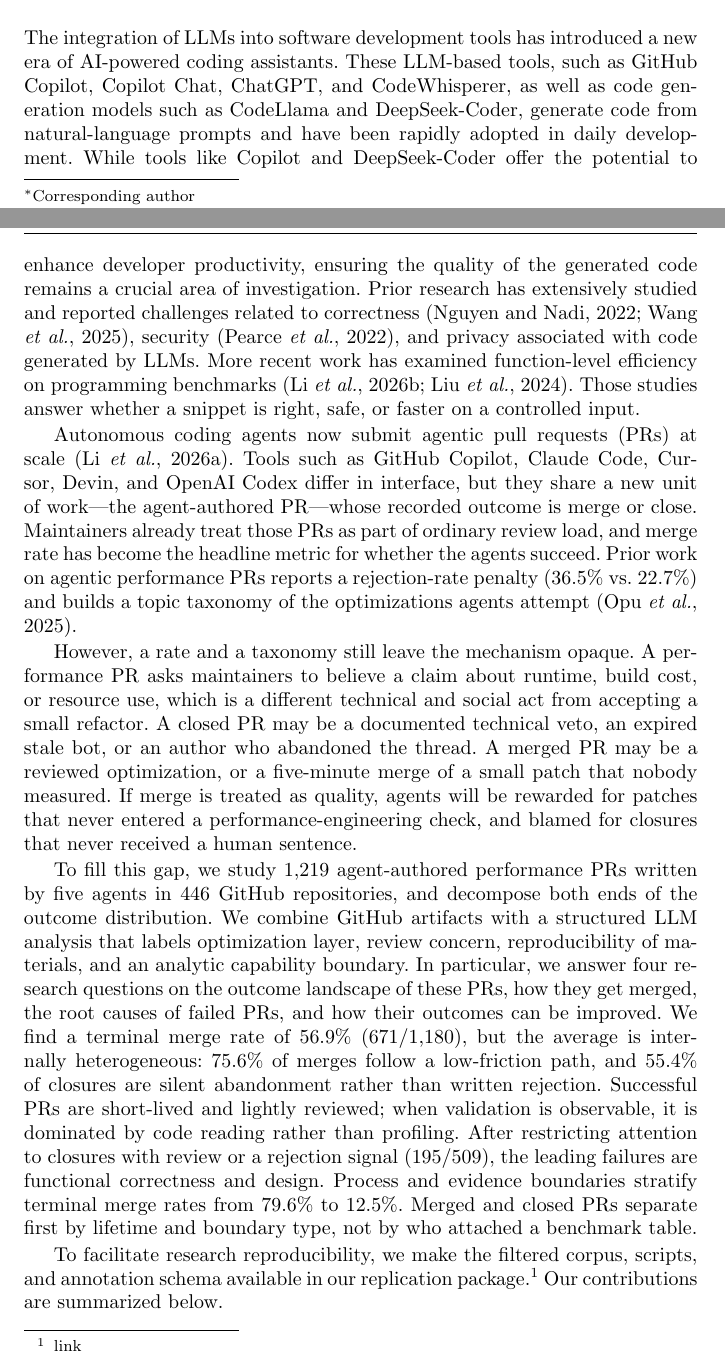
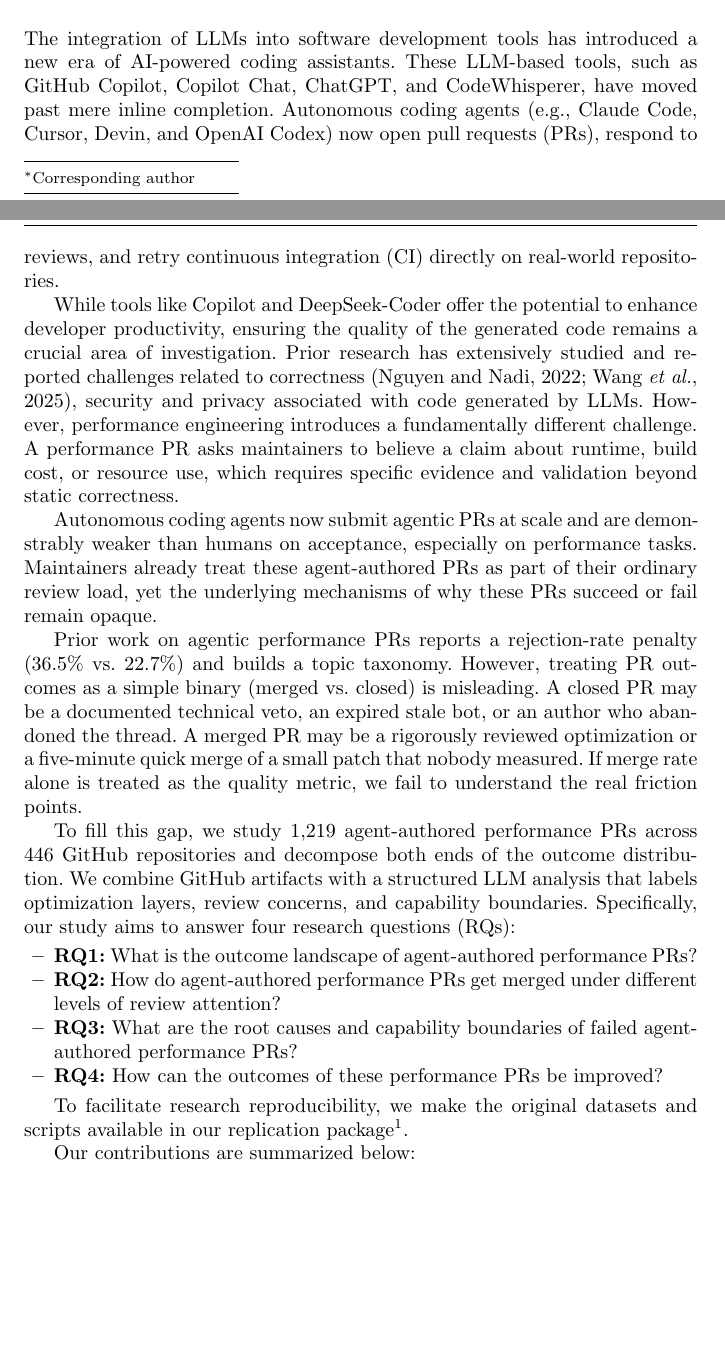
Before and after one commit to Yinhaha2/lunwen, a LaTeX paper (ai-code-performance-EMSE.tex, which reads Introduction.tex): two parts of pages 1 and 2 of 8, joined at a grey line, cut so that both start at the same text, the shorter picture padded with empty space. Compiled offline with pdfLaTeX.

Commit message:
Update Introduction.tex

```diff
--- a/Introduction.tex
+++ b/Introduction.tex
@@ -1,14 +1,23 @@
 \section{Introduction} \label{sec:intro}
 \label{intro}
-The integration of LLMs into software development tools has introduced a new era of AI-powered coding assistants. These LLM-based tools, such as GitHub Copilot, Copilot Chat, ChatGPT, and CodeWhisperer, as well as code generation models such as CodeLlama and DeepSeek-Coder, generate code from natural-language prompts and have been rapidly adopted in daily development.
-While tools like Copilot and DeepSeek-Coder offer the potential to enhance developer productivity, ensuring the quality of the generated code remains a crucial area of investigation. Prior research has extensively studied and reported challenges related to correctness~\citep{DBLP:conf/msr/NguyenN22,wang2025understandingcharacteristicscodegeneration}, security~\citep{pearce2022asleep}, and privacy associated with code generated by LLMs. More recent work has examined function-level efficiency on programming benchmarks~\citep{li2026performance,liu2024evalperf}. Those studies answer whether a snippet is right, safe, or faster on a controlled input.
 
-Autonomous coding agents now submit agentic pull requests (PRs) at scale~\citep{li2026aidev}. Tools such as GitHub Copilot, Claude Code, Cursor, Devin, and OpenAI Codex differ in interface, but they share a new unit of work---the agent-authored PR---whose recorded outcome is merge or close. Maintainers already treat those PRs as part of ordinary review load, and merge rate has become the headline metric for whether the agents succeed. Prior work on agentic performance PRs reports a rejection-rate penalty (36.5\% vs.\ 22.7\%) and builds a topic taxonomy of the optimizations agents attempt~\citep{opu2025agentic}.
+The integration of LLMs into software development tools has introduced a new era of AI-powered coding assistants. These LLM-based tools, such as GitHub Copilot, Copilot Chat, ChatGPT, and CodeWhisperer, have moved past mere inline completion. Autonomous coding agents (e.g., Claude Code, Cursor, Devin, and OpenAI Codex) now open pull requests (PRs), respond to reviews, and retry continuous integration (CI) directly on real-world repositories.
 
-However, a rate and a taxonomy still leave the mechanism opaque. A performance PR asks maintainers to believe a claim about runtime, build cost, or resource use, which is a different technical and social act from accepting a small refactor. A closed PR may be a documented technical veto, an expired stale bot, or an author who abandoned the thread. A merged PR may be a reviewed optimization, or a five-minute merge of a small patch that nobody measured. If merge is treated as quality, agents will be rewarded for patches that never entered a performance-engineering check, and blamed for closures that never received a human sentence.
+While tools like Copilot and DeepSeek-Coder offer the potential to enhance developer productivity, ensuring the quality of the generated code remains a crucial area of investigation. Prior research has extensively studied and reported challenges related to correctness~\citep{DBLP:conf/msr/NguyenN22,wang2025understandingcharacteristicscodegeneration}, security and privacy associated with code generated by LLMs. However, performance engineering introduces a fundamentally different challenge. A performance PR asks maintainers to believe a claim about runtime, build cost, or resource use, which requires specific evidence and validation beyond static correctness.
 
-To fill this gap, we study 1,219 agent-authored performance PRs written by five agents in 446 GitHub repositories, and decompose both ends of the outcome distribution. We combine GitHub artifacts with a structured LLM analysis that labels optimization layer, review concern, reproducibility of materials, and an analytic capability boundary. In particular, we answer four research questions on the outcome landscape of these PRs, how they get merged, the root causes of failed PRs, and how their outcomes can be improved. We find a terminal merge rate of 56.9\% (671/1,180), but the average is internally heterogeneous: 75.6\% of merges follow a low-friction path, and 55.4\% of closures are silent abandonment rather than written rejection. Successful PRs are short-lived and lightly reviewed; when validation is observable, it is dominated by code reading rather than profiling. After restricting attention to closures with review or a rejection signal (195/509), the leading failures are functional correctness and design. Process and evidence boundaries stratify terminal merge rates from 79.6\% to 12.5\%. Merged and closed PRs separate first by lifetime and boundary type, not by who attached a benchmark table.
+Autonomous coding agents now submit agentic PRs at scale and are demonstrably weaker than humans on acceptance, especially on performance tasks. Maintainers already treat these agent-authored PRs as part of their ordinary review load, yet the underlying mechanisms of why these PRs succeed or fail remain opaque.
 
-To facilitate research reproducibility, we make the filtered corpus, scripts, and annotation schema available in our replication package.\footnote{link}
-Our contributions are summarized below.
+Prior work on agentic performance PRs reports a rejection-rate penalty (36.5\% vs. 22.7\%) and builds a topic taxonomy. However, treating PR outcomes as a simple binary (merged vs. closed) is misleading. A closed PR may be a documented technical veto, an expired stale bot, or an author who abandoned the thread. A merged PR may be a rigorously reviewed optimization or a five-minute quick merge of a small patch that nobody measured. If merge rate alone is treated as the quality metric, we fail to understand the real friction points.
+
+To fill this gap, we study 1,219 agent-authored performance PRs across 446 GitHub repositories and decompose both ends of the outcome distribution. We combine GitHub artifacts with a structured LLM analysis that labels optimization layers, review concerns, and capability boundaries. Specifically, our study aims to answer four research questions (RQs):
 \begin{itemize}
+    \item \textbf{RQ1:} What is the outcome landscape of agent-authored performance PRs?
+    \item \textbf{RQ2:} How do agent-authored performance PRs get merged under different levels of review attention?
+    \item \textbf{RQ3:} What are the root causes and capability boundaries of failed agent-authored performance PRs?
+    \item \textbf{RQ4:} How can the outcomes of these performance PRs be improved?
+\end{itemize}
+
+To facilitate research reproducibility, we make the original datasets and scripts available in our replication package\footnote{link}.
+
+Our contributions are summarized below:
+\begin{itemize}
```
Also changed, not shown: Introduction.tex (6 more changed lines).
